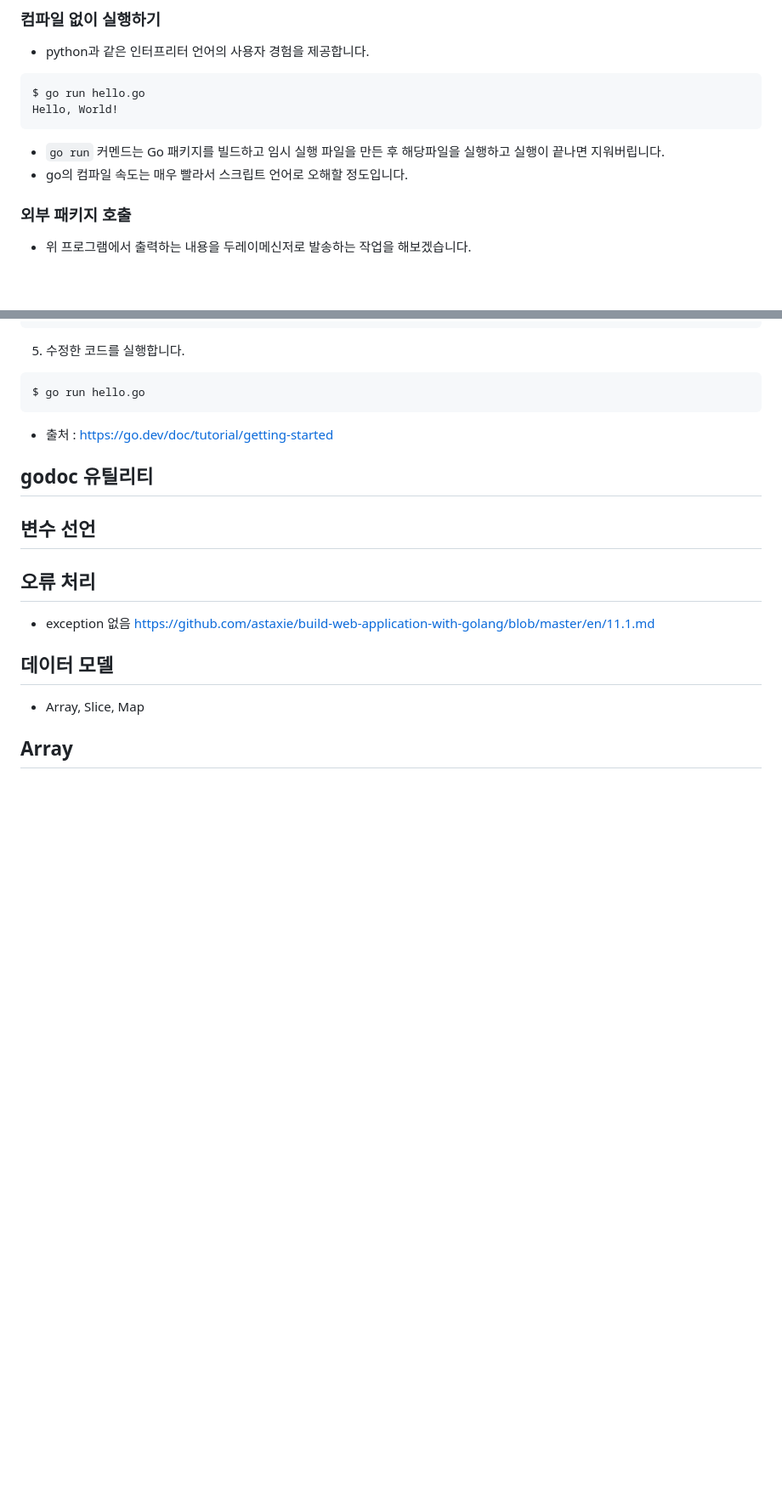
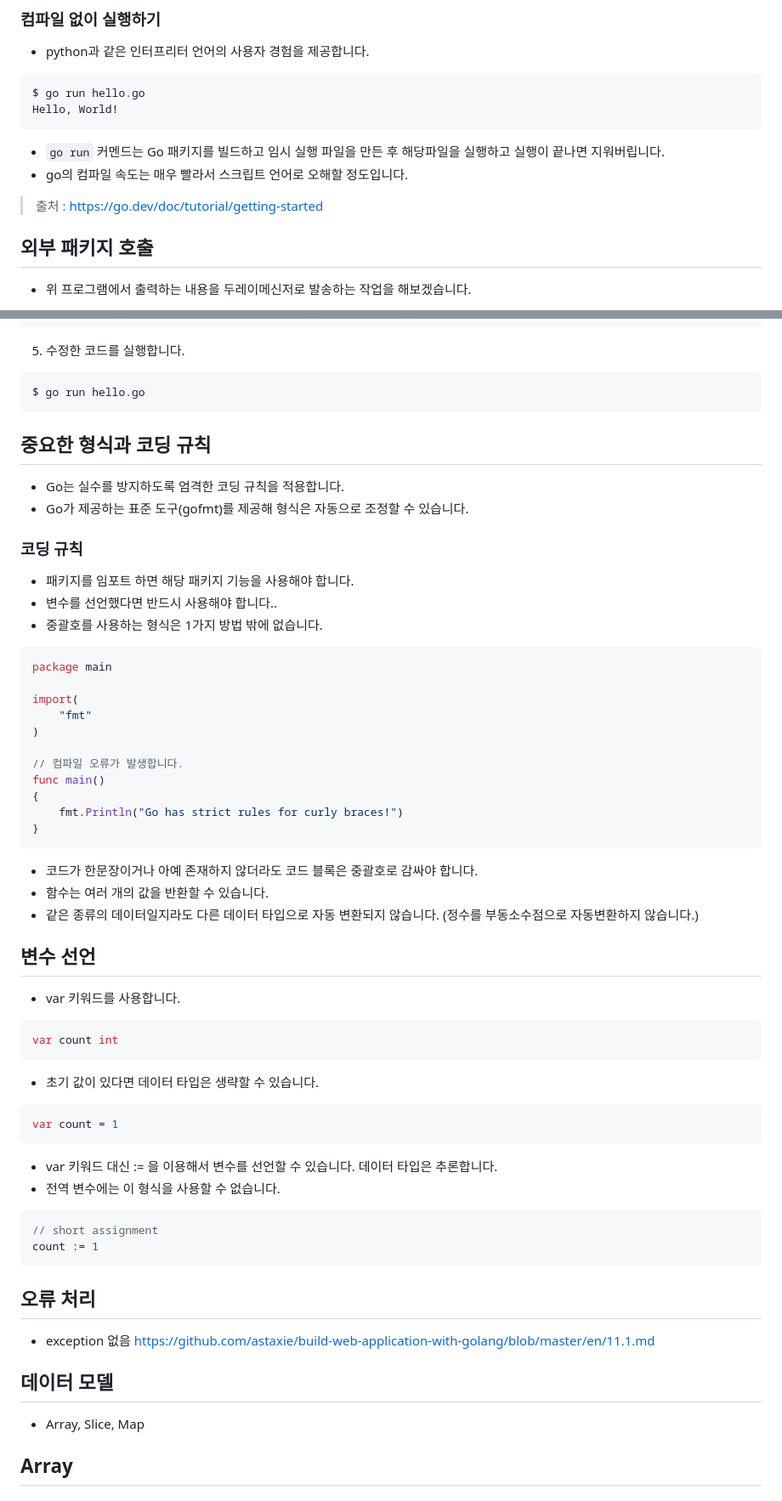
Before and after one commit to zbum/go_for_spring_developer, a Markdown page: 00-1-go-basic/README.md, 2 parts joined by grey strips. Shown at 85% size. GitHub-like rendering; blank space fills up the shorter version.

Commit message:
enrich go basic

````diff
--- a/00-1-go-basic/README.md
+++ b/00-1-go-basic/README.md
@@ -61,7 +83,10 @@ Hello, World!
 * `go run` 커멘드는 Go 패키지를 빌드하고 임시 실행 파일을 만든 후 해당파일을 실행하고 실행이 끝나면 지워버립니다.
 * go의 컴파일 속도는 매우 빨라서 스크립트 언어로 오해할 정도입니다.
 
-### 외부 패키지 호출
+> 출처 : https://go.dev/doc/tutorial/getting-started
+>
+
+## 외부 패키지 호출
 * 위 프로그램에서 출력하는 내용을 두레이메신저로 발송하는 작업을 해보겠습니다.
 1. https://pkg.go.dev 사이트에서 dooray-go를 검색합니다.
 2. 검색결과 상단에서 "github.com/dooray-go/dooray" 를 복사합니다.
@@ -88,11 +113,46 @@ $ go mod tidy
 ```shell
 $ go run hello.go
 ```
-* 출처 : https://go.dev/doc/tutorial/getting-started
 
-## godoc 유틸리티
+## 중요한 형식과 코딩 규칙
+* Go는 실수를 방지하도록 엄격한 코딩 규칙을 적용합니다.
+* Go가 제공하는 표준 도구(gofmt)를 제공해 형식은 자동으로 조정할 수 있습니다.
+### 코딩 규칙
+* 패키지를 임포트 하면 해당 패키지 기능을 사용해야 합니다.
+* 변수를 선언했다면 반드시 사용해야 합니다..
+* 중괄호를 사용하는 형식은 1가지 방법 밖에 없습니다.
+```go
+package main
+
+import(
+    "fmt"
+)
+
+// 컴파일 오류가 발생합니다.
+func main()
+{
+    fmt.Println("Go has strict rules for curly braces!")
+}
+```
+* 코드가 한문장이거나 아예 존재하지 않더라도 코드 블록은 중괄호로 감싸야 합니다.
+* 함수는 여러 개의 값을 반환할 수 있습니다.
+* 같은 종류의 데이터일지라도 다른 데이터 타입으로 자동 변환되지 않습니다. (정수를 부동소수점으로 자동변환하지 않습니다.)
 
 ## 변수 선언
+* var 키워드를 사용합니다.
+```go
+var count int
+```
+* 초기 값이 있다면 데이터 타입은 생략할 수 있습니다.
+```go
+var count = 1
+```
+* var 키워드 대신 := 을 이용해서 변수를 선언할 수 있습니다. 데이터 타입은 추론합니다.
+* 전역 변수에는 이 형식을 사용할 수 없습니다.
+```go
+// short assignment
+count := 1
+```
 
 
 ## 오류 처리
````
Also changed, not shown: other parts of 00-1-go-basic/README.md (+23 -1 lines).
